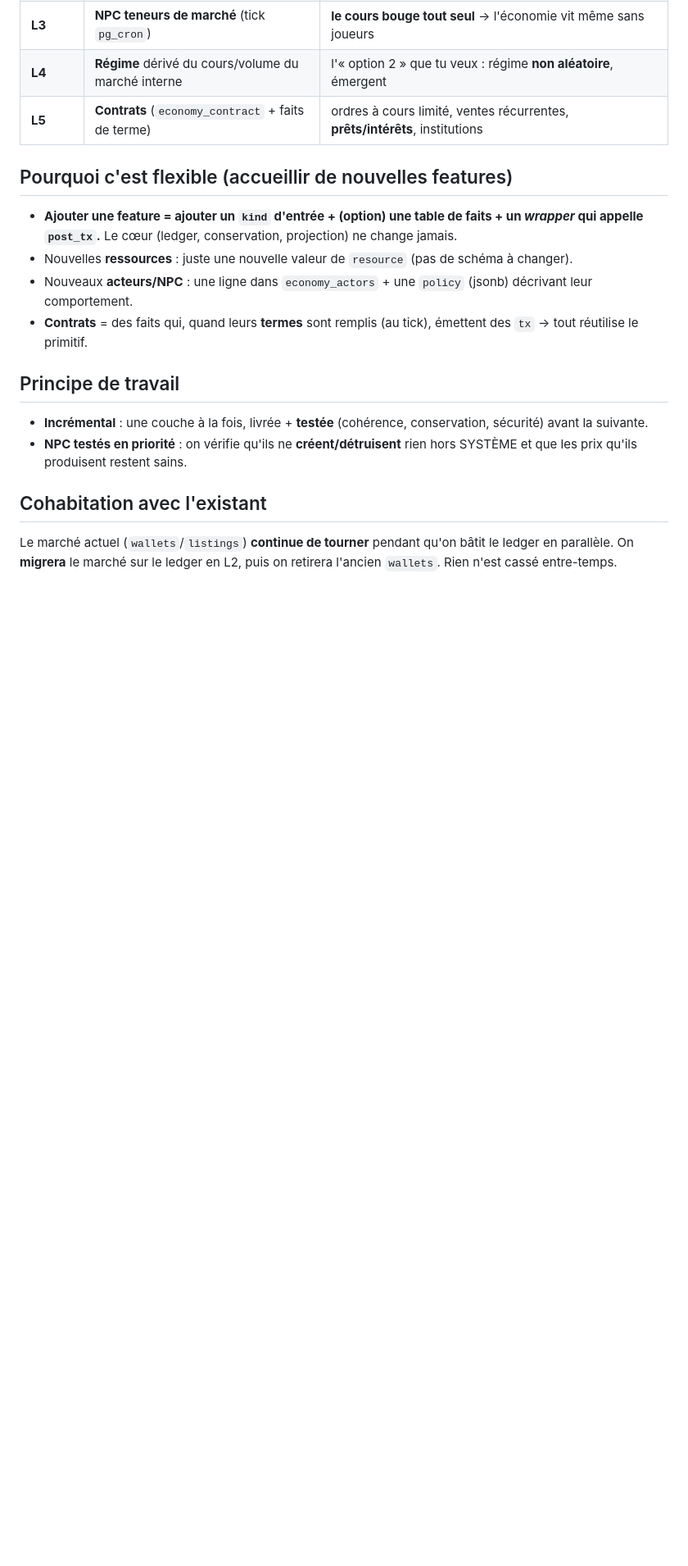
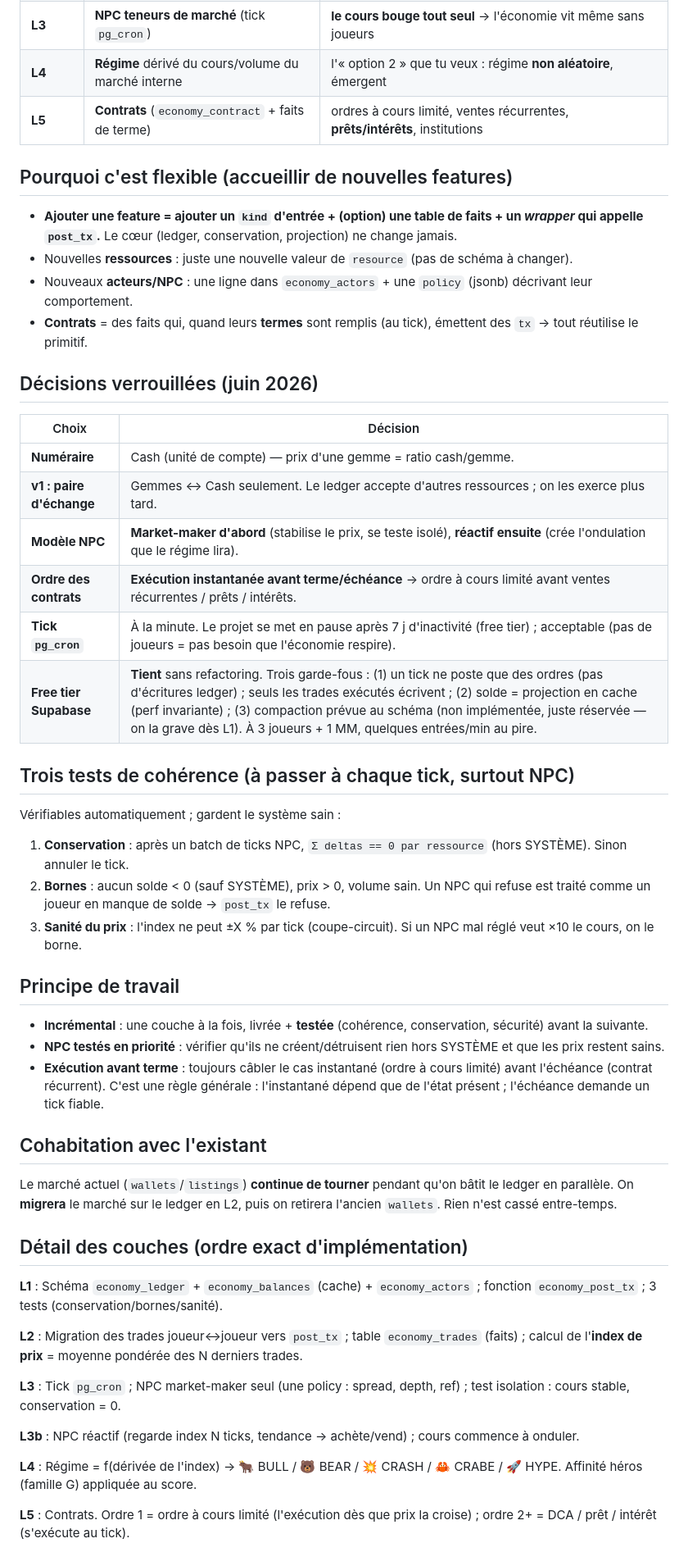
Before and after one commit to Pretoninho/dex-heroes, a Markdown page: docs/economy.md, the part around the change. Shown at 82% size. GitHub-like rendering; blank space fills up the shorter version.

Commit message:
docs(economy): intégrer décisions verrouillées, tests de cohérence, ordre d'implémentation

```diff
--- a/docs/economy.md
+++ b/docs/economy.md
@@ -35,9 +35,43 @@
 - Nouveaux **acteurs/NPC** : une ligne dans `economy_actors` + une `policy` (jsonb) décrivant leur comportement.
 - **Contrats** = des faits qui, quand leurs **termes** sont remplis (au tick), émettent des `tx` → tout réutilise le primitif.
 
+## Décisions verrouillées (juin 2026)
+
+| Choix | Décision |
+|---|---|
+| **Numéraire** | Cash (unité de compte) — prix d'une gemme = ratio cash/gemme. |
+| **v1 : paire d'échange** | Gemmes ↔ Cash seulement. Le ledger accepte d'autres ressources ; on les exerce plus tard. |
+| **Modèle NPC** | **Market-maker d'abord** (stabilise le prix, se teste isolé), **réactif ensuite** (crée l'ondulation que le régime lira). |
+| **Ordre des contrats** | **Exécution instantanée avant terme/échéance** → ordre à cours limité avant ventes récurrentes / prêts / intérêts. |
+| **Tick `pg_cron`** | À la minute. Le projet se met en pause après 7 j d'inactivité (free tier) ; acceptable (pas de joueurs = pas besoin que l'économie respire). |
+| **Free tier Supabase** | **Tient** sans refactoring. Trois garde-fous : (1) un tick ne poste que des ordres (pas d'écritures ledger) ; seuls les trades exécutés écrivent ; (2) solde = projection en cache (perf invariante) ; (3) compaction prévue au schéma (non implémentée, juste réservée — on la grave dès L1). À 3 joueurs + 1 MM, quelques entrées/min au pire. |
+
+## Trois tests de cohérence (à passer à chaque tick, surtout NPC)
+
+Vérifiables automatiquement ; gardent le système sain :
+
+1. **Conservation** : après un batch de ticks NPC, `Σ deltas == 0 par ressource` (hors SYSTÈME). Sinon annuler le tick.
+2. **Bornes** : aucun solde < 0 (sauf SYSTÈME), prix > 0, volume sain. Un NPC qui refuse est traité comme un joueur en manque de solde → `post_tx` le refuse.
+3. **Sanité du prix** : l'index ne peut ±X % par tick (coupe-circuit). Si un NPC mal réglé veut ×10 le cours, on le borne.
+
 ## Principe de travail
 - **Incrémental** : une couche à la fois, livrée + **testée** (cohérence, conservation, sécurité) avant la suivante.
-- **NPC testés en priorité** : on vérifie qu'ils ne **créent/détruisent** rien hors SYSTÈME et que les prix qu'ils produisent restent sains.
+- **NPC testés en priorité** : vérifier qu'ils ne créent/détruisent rien hors SYSTÈME et que les prix restent sains.
+- **Exécution avant terme** : toujours câbler le cas instantané (ordre à cours limité) avant l'échéance (contrat récurrent). C'est une règle générale : l'instantané dépend que de l'état présent ; l'échéance demande un tick fiable.
 
 ## Cohabitation avec l'existant
 Le marché actuel (`wallets`/`listings`) **continue de tourner** pendant qu'on bâtit le ledger en parallèle. On **migrera** le marché sur le ledger en L2, puis on retirera l'ancien `wallets`. Rien n'est cassé entre-temps.
+
+## Détail des couches (ordre exact d'implémentation)
+
+**L1** : Schéma `economy_ledger` + `economy_balances` (cache) + `economy_actors` ; fonction `economy_post_tx` ; 3 tests (conservation/bornes/sanité).
+
+**L2** : Migration des trades joueur↔joueur vers `post_tx` ; table `economy_trades` (faits) ; calcul de l'**index de prix** = moyenne pondérée des N derniers trades.
+
+**L3** : Tick `pg_cron` ; NPC market-maker seul (une policy : spread, depth, ref) ; test isolation : cours stable, conservation = 0.
+
+**L3b** : NPC réactif (regarde index N ticks, tendance → achète/vend) ; cours commence à onduler.
+
+**L4** : Régime = f(dérivée de l'index) → 🐂 BULL / 🐻 BEAR / 💥 CRASH / 🦀 CRABE / 🚀 HYPE. Affinité héros (famille G) appliquée au score.
+
+**L5** : Contrats. Ordre 1 = ordre à cours limité (l'exécution dès que prix la croise) ; ordre 2+ = DCA / prêt / intérêt (s'exécute au tick).
```
